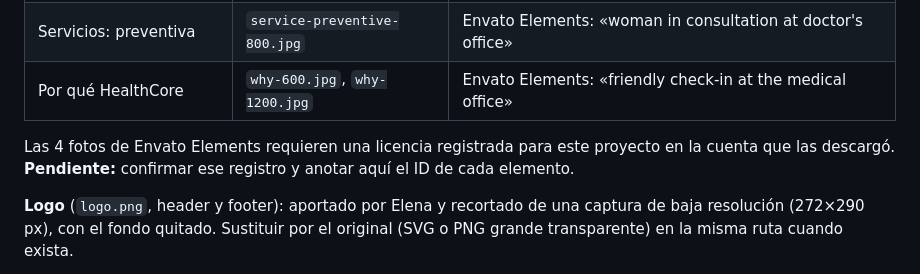
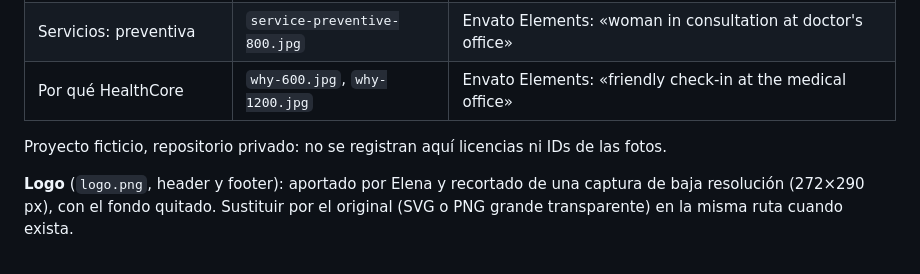
Before and after one commit to 4GeeksAcademy/proyecto-AI-engineer-Elena, a Markdown page: uis/website/README.md, the part around the change. Rendered like a GitHub page.

Commit message:
Quitar licencias pendientes del README
Co-Authored-By: Claude Sonnet 5.5 <noreply@anthropic.com>

```diff
--- a/uis/website/README.md
+++ b/uis/website/README.md
@@ -43,7 +43,7 @@ npx http-server uis/website -p 3000 -a 0.0.0.0 -c-1
 | Servicios: preventiva | `service-preventive-800.jpg` | Envato Elements: «woman in consultation at doctor's office» |
 | Por qué HealthCore | `why-600.jpg`, `why-1200.jpg` | Envato Elements: «friendly check-in at the medical office» |
 
-Las 4 fotos de Envato Elements requieren una licencia registrada para este proyecto en la cuenta que las descargó. **Pendiente:** confirmar ese registro y anotar aquí el ID de cada elemento.
+Proyecto ficticio, repositorio privado: no se registran aquí licencias ni IDs de las fotos.
 
 **Logo** (`logo.png`, header y footer): aportado por Elena y recortado de una captura de baja resolución (272×290 px), con el fondo quitado. Sustituir por el original (SVG o PNG grande transparente) en la misma ruta cuando exista.
 
```
Also changed, not shown: memory-bank/progress.md (+2 -2 lines).
